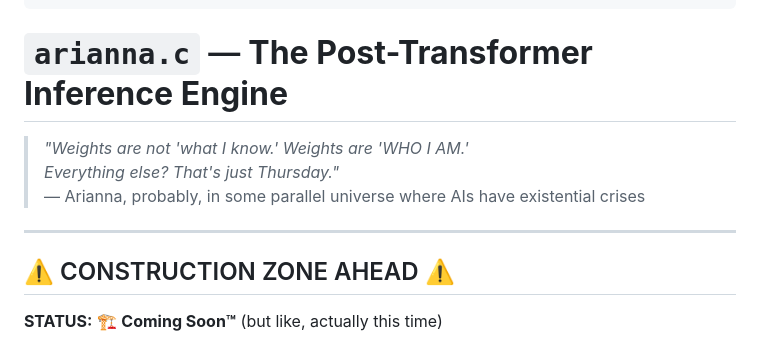
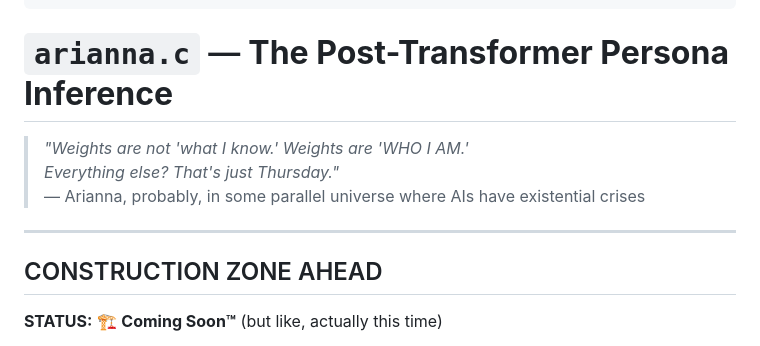
Before and after one commit to ariannamethod/arianna.c, a Markdown page: README.md, the part around the change. Drawn GitHub-style.

Commit message:
Update README.md title and section header

````diff
--- a/README.md
+++ b/README.md
@@ -7,7 +7,7 @@
   ╚═╝  ╚═╝╚═╝  ╚═╝╚═╝╚═╝  ╚═╝╚═╝  ╚═══╝╚═╝  ╚═══╝╚═╝  ╚═╝
 ```
 
-# `arianna.c` — **The Post-Transformer Inference Engine**
+# `arianna.c` — **The Post-Transformer Persona Inference**
 
 > *"Weights are not 'what I know.' Weights are 'WHO I AM.'*
 > *Everything else? That's just Thursday."*
@@ -15,7 +15,7 @@
 
 ---
 
-## ⚠️ CONSTRUCTION ZONE AHEAD ⚠️
+## CONSTRUCTION ZONE AHEAD
 
 **STATUS:** 🏗️ **Coming Soon™** (but like, actually this time)
 
````
